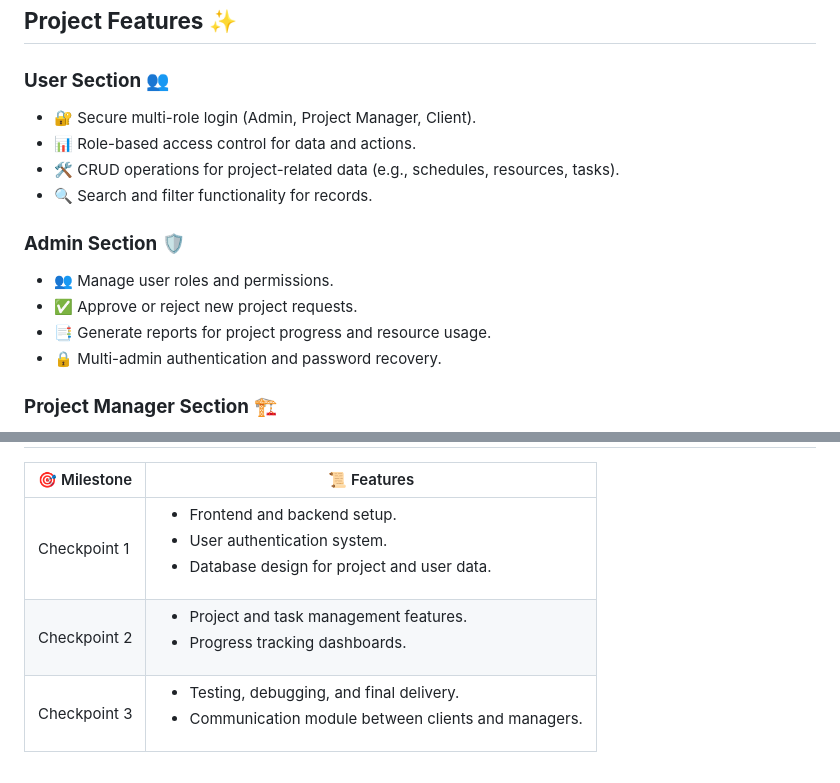
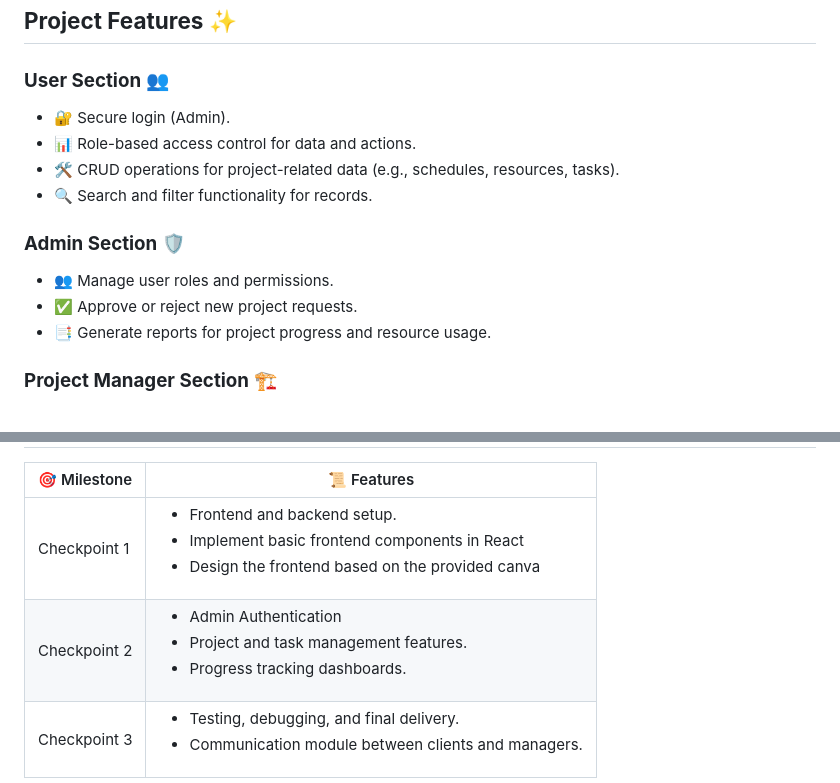
Before and after one commit to Rownokk/BuildCraft, a Markdown page: README.md, 2 parts joined by grey strips. Rendered like a GitHub page.

```diff
--- a/README.md
+++ b/README.md
@@ -126,7 +126,7 @@ The primary objective of BuildCraft is to provide an integrated platform that:
 ## **Project Features** ✨ <a id="project-features"></a>
 
 ### **User Section** 👥 <a id="user-section"></a>
-- 🔐 Secure multi-role login (Admin, Project Manager, Client).
+- 🔐 Secure  login (Admin).
 - 📊 Role-based access control for data and actions.
 - 🛠️ CRUD operations for project-related data (e.g., schedules, resources, tasks).
 - 🔍 Search and filter functionality for records.
@@ -135,7 +135,6 @@ The primary objective of BuildCraft is to provide an integrated platform that:
 - 👥 Manage user roles and permissions.
 - ✅ Approve or reject new project requests.
 - 📑 Generate reports for project progress and resource usage.
-- 🔒 Multi-admin authentication and password recovery.
 
 ### **Project Manager Section** 🏗️ <a id="project-manager-section"></a>
 - ✅ Assign and monitor tasks for team members.
@@ -189,8 +188,8 @@ The primary objective of BuildCraft is to provide an integrated platform that:
       <td>
         <ul>
           <li>Frontend and backend setup.</li>
-          <li>User authentication system.</li>
-          <li>Database design for project and user data.</li>
+          <li>Implement basic frontend components in React</li>
+          <li>Design the frontend based on the provided canva</li>
         </ul>
       </td>
     </tr>
@@ -198,6 +197,7 @@ The primary objective of BuildCraft is to provide an integrated platform that:
       <td>Checkpoint 2</td>
       <td>
         <ul>
+           <li>Admin Authentication</li>
           <li>Project and task management features.</li>
           <li>Progress tracking dashboards.</li>
         </ul>
```
